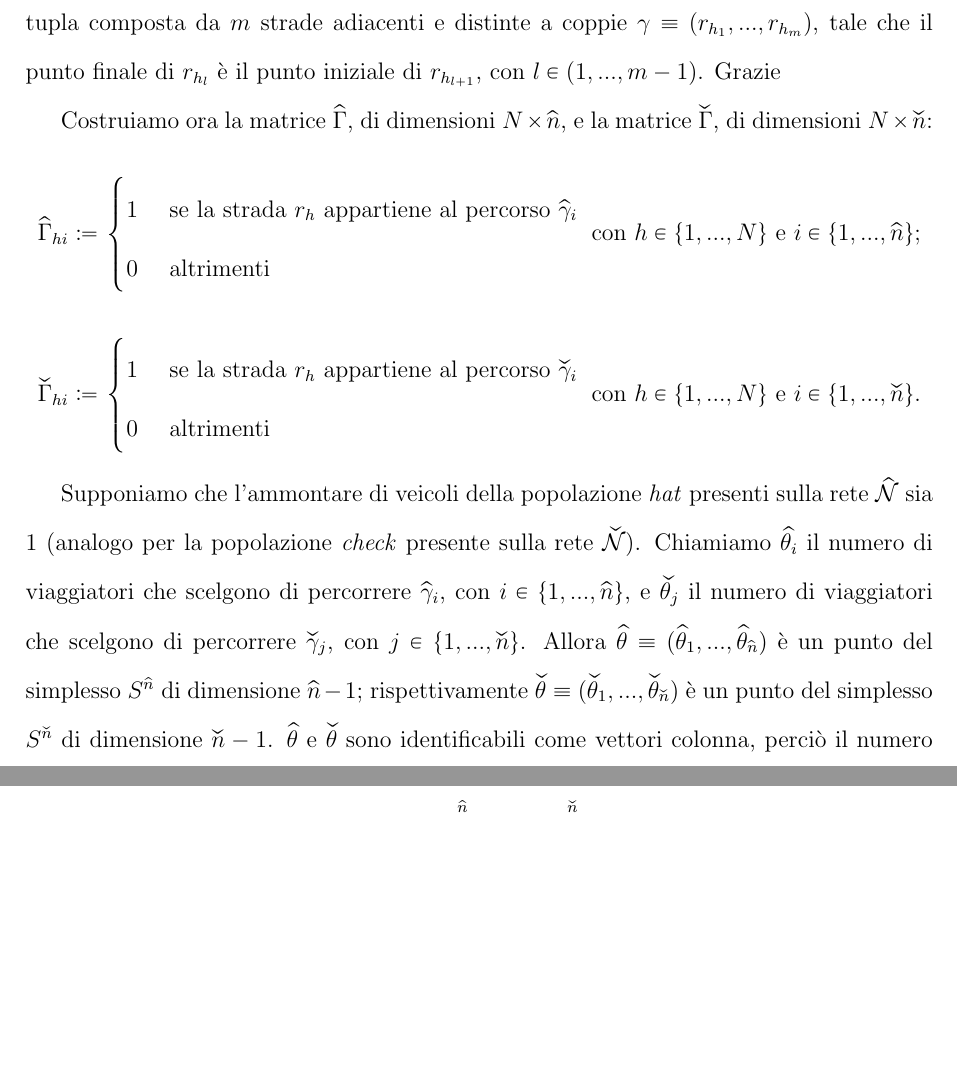
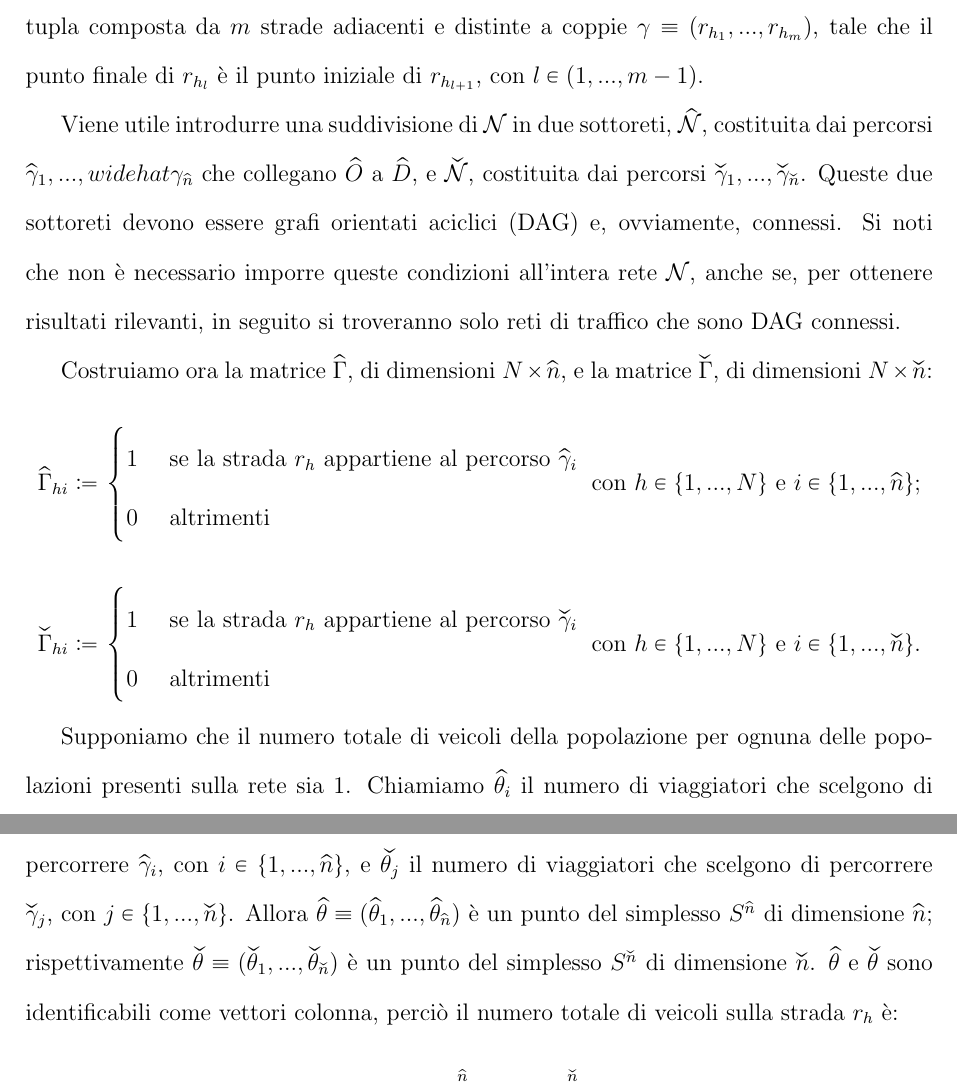
Before and after one commit to BorraGiacomo/laurea, a LaTeX document (tesi/main.tex, which reads tesi/1_modello.tex): two parts of pages 4 and 5 of 8, joined at a grey line, cut so that both start at the same text, the shorter picture padded with empty space. Compiled offline with pdfLaTeX.

Commit message:
continuo modifica tesi

```diff
--- a/tesi/1_modello.tex
+++ b/tesi/1_modello.tex
@@ -7,9 +7,16 @@ la popolazione \textit{hat} e la popolazione \textit{check}. Entrambe hanno un'o
 dalle coppie di intersezioni di archi $(\widehat{O}, \widehat{D})$ e $(\widecheck{O}, \widecheck{D})$, non per forza distinte.
 Introduciamo infine il concetto di percorso, ovvero una tupla composta da $m$ strade adiacenti e distinte
 a coppie $\gamma\equiv(r_{h_1},...,r_{h_m})$, tale che il punto finale di $r_{h_l}$ è il punto iniziale di
-$r_{h_{l+1}}$, con $l\in(1,...,m-1)$. Grazie
+$r_{h_{l+1}}$, con $l\in(1,...,m-1)$.
 
-Costruiamo ora la matrice $\widehat{\Gamma}$, di dimensioni $N\times\widehat{n}$,  e la matrice $\widecheck{\Gamma}$, di dimensioni $N\times\widecheck{n}$:
+Viene utile introdurre una suddivisione di $\mathcal{N}$ in due sottoreti, $\widehat{\mathcal{N}}$,
+costituita dai percorsi $\widehat{\gamma}_1,...,widehat{\gamma}_{\widehat{n}}$ che collegano $\widehat{O}$ a $\widehat{D}$, e
+$\widecheck{\mathcal{N}}$, costituita dai percorsi $\widecheck{\gamma}_1,...,\widecheck{\gamma}_{\widecheck{n}}$. Queste due sottoreti
+devono essere grafi orientati aciclici (DAG) e, ovviamente, connessi. Si noti che non è necessario imporre queste condizioni
+all'intera rete $\mathcal{N}$, anche se, per ottenere risultati rilevanti, in seguito si troveranno solo reti di traffico che sono
+DAG connessi.
+
+Costruiamo ora la matrice $\widehat{\Gamma}$, di dimensioni $N\times\widehat{n}$, e la matrice $\widecheck{\Gamma}$, di dimensioni $N\times\widecheck{n}$:
 \[
 \widehat{\Gamma}_{hi} \coloneqq
 \begin{cases}
@@ -27,12 +34,11 @@ Costruiamo ora la matrice $\widehat{\Gamma}$, di dimensioni $N\times\widehat{n}$
 \text{ con } h\in\{1,...,N\} \text{ e } i\in\{1,...,\widecheck{n}\}\text{.}
 \]
 
-Supponiamo che l'ammontare di veicoli della popolazione \textit{hat} presenti sulla rete $\widehat{\mathcal{N}}$ sia 1
-(analogo per la popolazione \textit{check} presente sulla rete $\widecheck{\mathcal{N}}$). Chiamiamo $\widehat{\theta_i}$ il numero
+Supponiamo che il numero totale di veicoli della popolazione per ognuna delle popolazioni presenti sulla rete sia 1. Chiamiamo $\widehat{\theta_i}$ il numero
 di viaggiatori che scelgono di percorrere $\widehat{\gamma}_i$, con $i\in\{1,...,\widehat{n}\}$, e $\widecheck{\theta_j}$ il numero di
 viaggiatori che scelgono di percorrere $\widecheck{\gamma}_j$, con $j\in\{1,...,\widecheck{n}\}$. Allora $\widehat{\theta}\equiv(\widehat{\theta}_1,...,\widehat{\theta}_{\widehat{n}})$
-è un punto del simplesso $S^{\widehat{n}}$ di dimensione $\widehat{n}-1$; rispettivamente $\widecheck{\theta}\equiv(\widecheck{\theta}_1,...,\widecheck{\theta}_{\widecheck{n}})$
-è un punto del simplesso $S^{\widecheck{n}}$ di dimensione $\widecheck{n}-1$. $\widehat{\theta}$ e $\widecheck{\theta}$ sono identificabili
+è un punto del simplesso $S^{\widehat{n}}$ di dimensione $\widehat{n}$; rispettivamente $\widecheck{\theta}\equiv(\widecheck{\theta}_1,...,\widecheck{\theta}_{\widecheck{n}})$
+è un punto del simplesso $S^{\widecheck{n}}$ di dimensione $\widecheck{n}$. $\widehat{\theta}$ e $\widecheck{\theta}$ sono identificabili
 come vettori colonna, perciò il numero totale di veicoli sulla strada $r_h$ è:
 \begin{equation}
     \widehat{\Gamma}_h\widehat{\theta}+\widecheck{\Gamma}_h\widecheck{\theta}=
```
